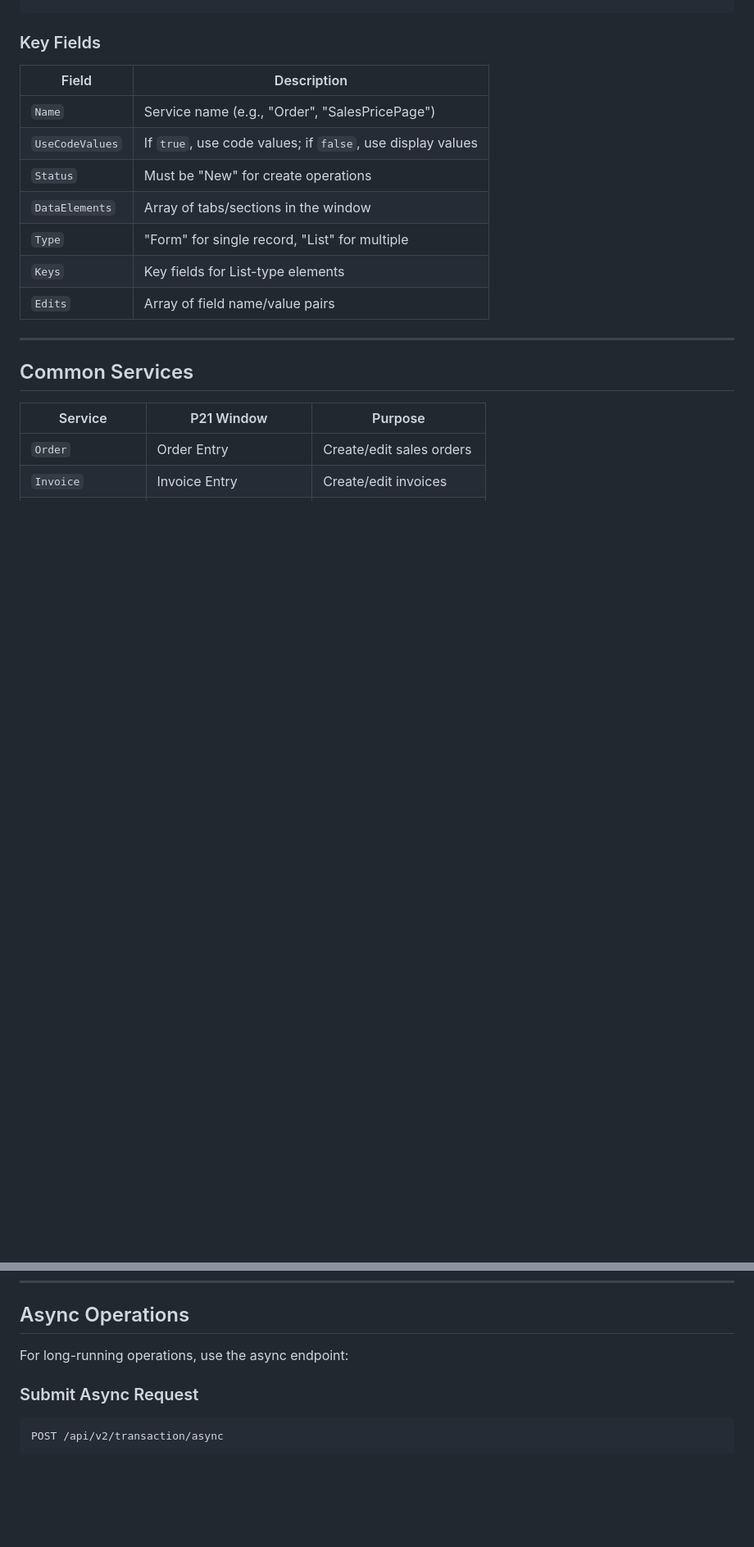
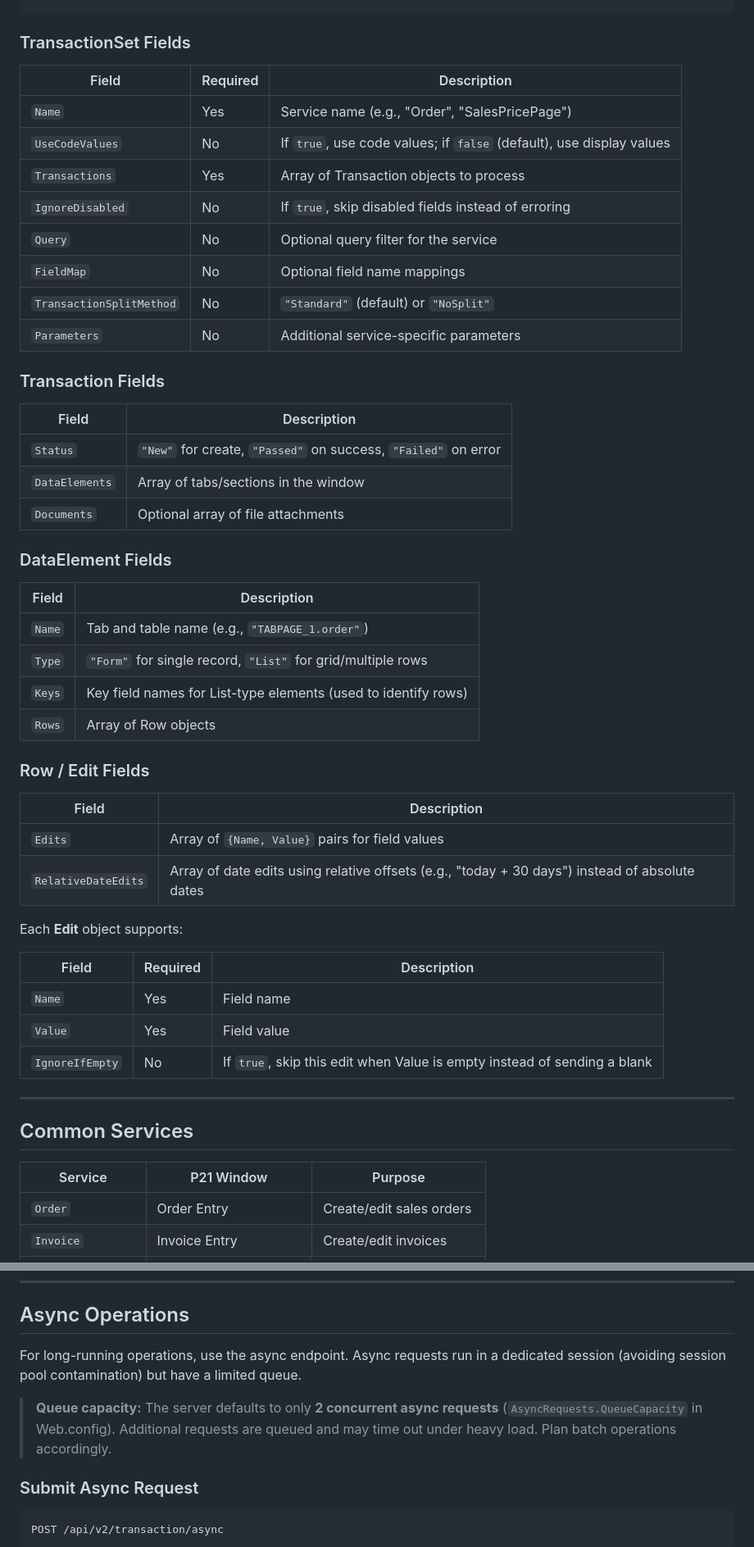
Before and after one commit to mrwuss/p21-api-documentation, a Markdown page: docs/03-Transaction-API.md, 2 parts joined by grey strips. Shown at 82% size. GitHub-like rendering; blank space fills up the shorter version.

````diff
--- a/docs/03-Transaction-API.md
+++ b/docs/03-Transaction-API.md
@@ -97,17 +100,50 @@ The main request body for create/update operations:
 }
 ```
 
-### Key Fields
+### TransactionSet Fields
+
+| Field | Required | Description |
+|-------|----------|-------------|
+| `Name` | Yes | Service name (e.g., "Order", "SalesPricePage") |
+| `UseCodeValues` | No | If `true`, use code values; if `false` (default), use display values |
+| `Transactions` | Yes | Array of Transaction objects to process |
+| `IgnoreDisabled` | No | If `true`, skip disabled fields instead of erroring |
+| `Query` | No | Optional query filter for the service |
+| `FieldMap` | No | Optional field name mappings |
+| `TransactionSplitMethod` | No | `"Standard"` (default) or `"NoSplit"` |
+| `Parameters` | No | Additional service-specific parameters |
+
+### Transaction Fields
 
 | Field | Description |
 |-------|-------------|
-| `Name` | Service name (e.g., "Order", "SalesPricePage") |
-| `UseCodeValues` | If `true`, use code values; if `false`, use display values |
-| `Status` | Must be "New" for create operations |
+| `Status` | `"New"` for create, `"Passed"` on success, `"Failed"` on error |
 | `DataElements` | Array of tabs/sections in the window |
-| `Type` | "Form" for single record, "List" for multiple |
-| `Keys` | Key fields for List-type elements |
-| `Edits` | Array of field name/value pairs |
+| `Documents` | Optional array of file attachments |
+
+### DataElement Fields
+
+| Field | Description |
+|-------|-------------|
+| `Name` | Tab and table name (e.g., `"TABPAGE_1.order"`) |
+| `Type` | `"Form"` for single record, `"List"` for grid/multiple rows |
+| `Keys` | Key field names for List-type elements (used to identify rows) |
+| `Rows` | Array of Row objects |
+
+### Row / Edit Fields
+
+| Field | Description |
+|-------|-------------|
+| `Edits` | Array of `{Name, Value}` pairs for field values |
+| `RelativeDateEdits` | Array of date edits using relative offsets (e.g., "today + 30 days") instead of absolute dates |
+
+Each **Edit** object supports:
+
+| Field | Required | Description |
+|-------|----------|-------------|
+| `Name` | Yes | Field name |
+| `Value` | Yes | Field value |
+| `IgnoreIfEmpty` | No | If `true`, skip this edit when Value is empty instead of sending a blank |
 
 ---
 
@@ -207,7 +243,9 @@ This setting controls how dropdown/checkbox values are interpreted:
 
 ## Async Operations
 
-For long-running operations, use the async endpoint:
+For long-running operations, use the async endpoint. Async requests run in a dedicated session (avoiding session pool contamination) but have a limited queue.
+
+> **Queue capacity:** The server defaults to only **2 concurrent async requests** (`AsyncRequests.QueueCapacity` in Web.config). Additional requests are queued and may time out under heavy load. Plan batch operations accordingly.
 
 ### Submit Async Request
 
````
Also changed, not shown: other parts of docs/03-Transaction-API.md (+75 -9 lines).
